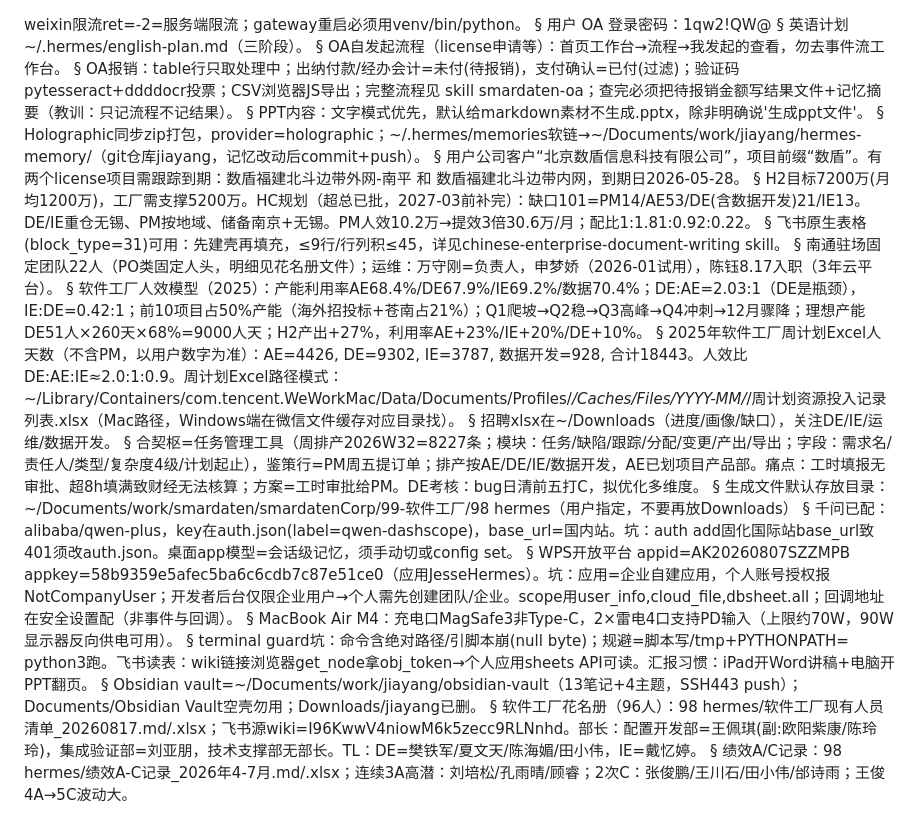
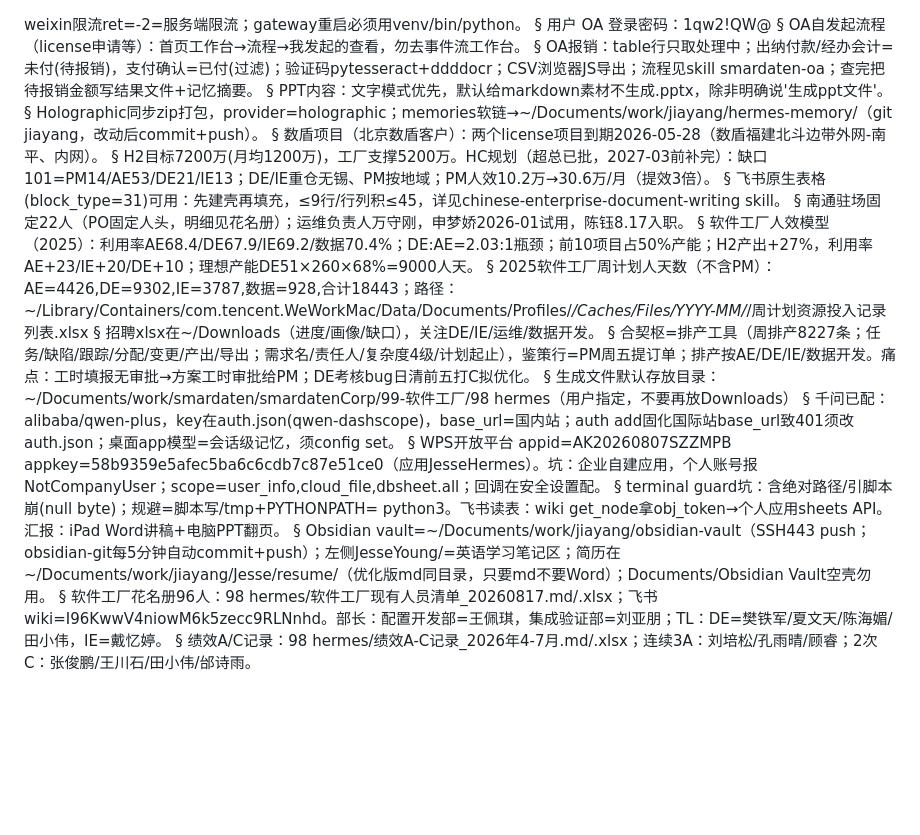
Before and after one commit to jesse0830/jiayang, a Markdown page: hermes-memory/MEMORY.md, the part around the change. Rendered like a GitHub page; blank space fills up the shorter version.

Commit message:
vault backup: 2026-08-24 22:02:41

```diff
--- a/hermes-memory/MEMORY.md
+++ b/hermes-memory/MEMORY.md
@@ -2,44 +2,40 @@ weixin限流ret=-2=服务端限流；gateway重启必须用venv/bin/python。
 §
 用户 OA 登录密码：1qw2!QW@
 §
-英语计划~/.hermes/english-plan.md（三阶段）。
-§
 OA自发起流程（license申请等）：首页工作台→流程→我发起的查看，勿去事件流工作台。
 §
-OA报销：table行只取处理中；出纳付款/经办会计=未付(待报销)，支付确认=已付(过滤)；验证码pytesseract+ddddocr投票；CSV浏览器JS导出；完整流程见 skill smardaten-oa；查完必须把待报销金额写结果文件+记忆摘要（教训：只记流程不记结果）。
+OA报销：table行只取处理中；出纳付款/经办会计=未付(待报销)，支付确认=已付(过滤)；验证码pytesseract+ddddocr；CSV浏览器JS导出；流程见skill smardaten-oa；查完把待报销金额写结果文件+记忆摘要。
 §
 PPT内容：文字模式优先，默认给markdown素材不生成.pptx，除非明确说'生成ppt文件'。
 §
-Holographic同步zip打包，provider=holographic；~/.hermes/memories软链→~/Documents/work/jiayang/hermes-memory/（git仓库jiayang，记忆改动后commit+push）。
+Holographic同步zip打包，provider=holographic；memories软链→~/Documents/work/jiayang/hermes-memory/（git jiayang，改动后commit+push）。
 §
-用户公司客户“北京数盾信息科技有限公司”，项目前缀“数盾”。有两个license项目需跟踪到期：数盾福建北斗边带外网-南平 和 数盾福建北斗边带内网，到期日2026-05-28。
+数盾项目（北京数盾客户）：两个license项目到期2026-05-28（数盾福建北斗边带外网-南平、内网）。
 §
-H2目标7200万(月均1200万)，工厂需支撑5200万。HC规划（超总已批，2027-03前补完）：缺口101=PM14/AE53/DE(含数据开发)21/IE13。DE/IE重仓无锡、PM按地域、储备南京+无锡。PM人效10.2万→提效3倍30.6万/月；配比1:1.81:0.92:0.22。
+H2目标7200万(月均1200万)，工厂支撑5200万。HC规划（超总已批，2027-03前补完）：缺口101=PM14/AE53/DE21/IE13；DE/IE重仓无锡、PM按地域；PM人效10.2万→30.6万/月（提效3倍）。
 §
 飞书原生表格(block_type=31)可用：先建壳再填充，≤9行/行列积≤45，详见chinese-enterprise-document-writing skill。
 §
-南通驻场固定团队22人（PO类固定人头，明细见花名册文件）；运维：万守刚=负责人，申梦娇（2026-01试用），陈钰8.17入职（3年云平台）。
+南通驻场固定22人（PO固定人头，明细见花名册）；运维负责人万守刚，申梦娇2026-01试用，陈钰8.17入职。
 §
-软件工厂人效模型（2025）：产能利用率AE68.4%/DE67.9%/IE69.2%/数据70.4%；DE:AE=2.03:1（DE是瓶颈），IE:DE=0.42:1；前10项目占50%产能（海外招投标+苍南占21%）；Q1爬坡→Q2稳→Q3高峰→Q4冲刺→12月骤降；理想产能DE51人×260天×68%=9000人天；H2产出+27%，利用率AE+23%/IE+20%/DE+10%。
+软件工厂人效模型（2025）：利用率AE68.4/DE67.9/IE69.2/数据70.4%；DE:AE=2.03:1瓶颈；前10项目占50%产能；H2产出+27%，利用率AE+23/IE+20/DE+10；理想产能DE51×260×68%=9000人天。
 §
-2025年软件工厂周计划Excel人天数（不含PM，以用户数字为准）：AE=4426, DE=9302, IE=3787, 数据开发=928, 合计18443。人效比DE:AE:IE≈2.0:1:0.9。周计划Excel路径模式：~/Library/Containers/com.tencent.WeWorkMac/Data/Documents/Profiles/*/Caches/Files/YYYY-MM/*/周计划资源投入记录列表.xlsx（Mac路径，Windows端在微信文件缓存对应目录找）。
+2025软件工厂周计划人天数（不含PM）：AE=4426,DE=9302,IE=3787,数据=928,合计18443；路径：~/Library/Containers/com.tencent.WeWorkMac/Data/Documents/Profiles/*/Caches/Files/YYYY-MM/*/周计划资源投入记录列表.xlsx
 §
 招聘xlsx在~/Downloads（进度/画像/缺口），关注DE/IE/运维/数据开发。
 §
-合契枢=任务管理工具（周排产2026W32=8227条；模块：任务/缺陷/跟踪/分配/变更/产出/导出；字段：需求名/责任人/类型/复杂度4级/计划起止），鉴策行=PM周五提订单；排产按AE/DE/IE/数据开发，AE已划项目产品部。痛点：工时填报无审批、超8h填满致财经无法核算；方案=工时审批给PM。DE考核：bug日清前五打C，拟优化多维度。
+合契枢=排产工具（周排产8227条；任务/缺陷/跟踪/分配/变更/产出/导出；需求名/责任人/复杂度4级/计划起止），鉴策行=PM周五提订单；排产按AE/DE/IE/数据开发。痛点：工时填报无审批→方案工时审批给PM；DE考核bug日清前五打C拟优化。
 §
 生成文件默认存放目录：~/Documents/work/smardaten/smardatenCorp/99-软件工厂/98 hermes（用户指定，不要再放Downloads）
 §
-千问已配：alibaba/qwen-plus，key在auth.json(label=qwen-dashscope)，base_url=国内站。坑：auth add固化国际站base_url致401须改auth.json。桌面app模型=会话级记忆，须手动切或config set。
+千问已配：alibaba/qwen-plus，key在auth.json(qwen-dashscope)，base_url=国内站；auth add固化国际站base_url致401须改auth.json；桌面app模型=会话级记忆，须config set。
 §
-WPS开放平台 appid=AK20260807SZZMPB appkey=58b9359e5afec5ba6c6cdb7c87e51ce0（应用JesseHermes）。坑：应用=企业自建应用，个人账号授权报NotCompanyUser；开发者后台仅限企业用户→个人需先创建团队/企业。scope用user_info,cloud_file,dbsheet.all；回调地址在安全设置配（非事件与回调）。
+WPS开放平台 appid=AK20260807SZZMPB appkey=58b9359e5afec5ba6c6cdb7c87e51ce0（应用JesseHermes）。坑：企业自建应用，个人账号报NotCompanyUser；scope=user_info,cloud_file,dbsheet.all；回调在安全设置配。
 §
-MacBook Air M4：充电口MagSafe3非Type-C，2×雷电4口支持PD输入（上限约70W，90W显示器反向供电可用）。
+terminal guard坑：含绝对路径/引脚本崩(null byte)；规避=脚本写/tmp+PYTHONPATH= python3。飞书读表：wiki get_node拿obj_token→个人应用sheets API。汇报：iPad Word讲稿+电脑PPT翻页。
 §
-terminal guard坑：命令含绝对路径/引脚本崩(null byte)；规避=脚本写/tmp+PYTHONPATH= python3跑。飞书读表：wiki链接浏览器get_node拿obj_token→个人应用sheets API可读。汇报习惯：iPad开Word讲稿+电脑开PPT翻页。
+Obsidian vault=~/Documents/work/jiayang/obsidian-vault（SSH443 push；obsidian-git每5分钟自动commit+push）；左侧JesseYoung/=英语学习笔记区；简历在~/Documents/work/jiayang/Jesse/resume/（优化版md同目录，只要md不要Word）；Documents/Obsidian Vault空壳勿用。
 §
-Obsidian vault=~/Documents/work/jiayang/obsidian-vault（13笔记+4主题，SSH443 push）；Documents/Obsidian Vault空壳勿用；Downloads/jiayang已删。
+软件工厂花名册96人：98 hermes/软件工厂现有人员清单_20260817.md/.xlsx；飞书wiki=I96KwwV4niowM6k5zecc9RLNnhd。部长：配置开发部=王佩琪，集成验证部=刘亚朋；TL：DE=樊铁军/夏文天/陈海媚/田小伟，IE=戴忆婷。
 §
-软件工厂花名册（96人）：98 hermes/软件工厂现有人员清单_20260817.md/.xlsx；飞书源wiki=I96KwwV4niowM6k5zecc9RLNnhd。部长：配置开发部=王佩琪(副:欧阳紫康/陈玲玲)，集成验证部=刘亚朋，技术支撑部无部长。TL：DE=樊铁军/夏文天/陈海媚/田小伟，IE=戴忆婷。
-§
-绩效A/C记录：98 hermes/绩效A-C记录_2026年4-7月.md/.xlsx；连续3A高潜：刘培松/孔雨晴/顾睿；2次C：张俊鹏/王川石/田小伟/邰诗雨；王俊4A→5C波动大。
+绩效A/C记录：98 hermes/绩效A-C记录_2026年4-7月.md/.xlsx；连续3A：刘培松/孔雨晴/顾睿；2次C：张俊鹏/王川石/田小伟/邰诗雨。
```
Also changed, not shown: Jesse/resume/杨嘉阳-项目经理-简历优化版.md (+1 -0 lines).
